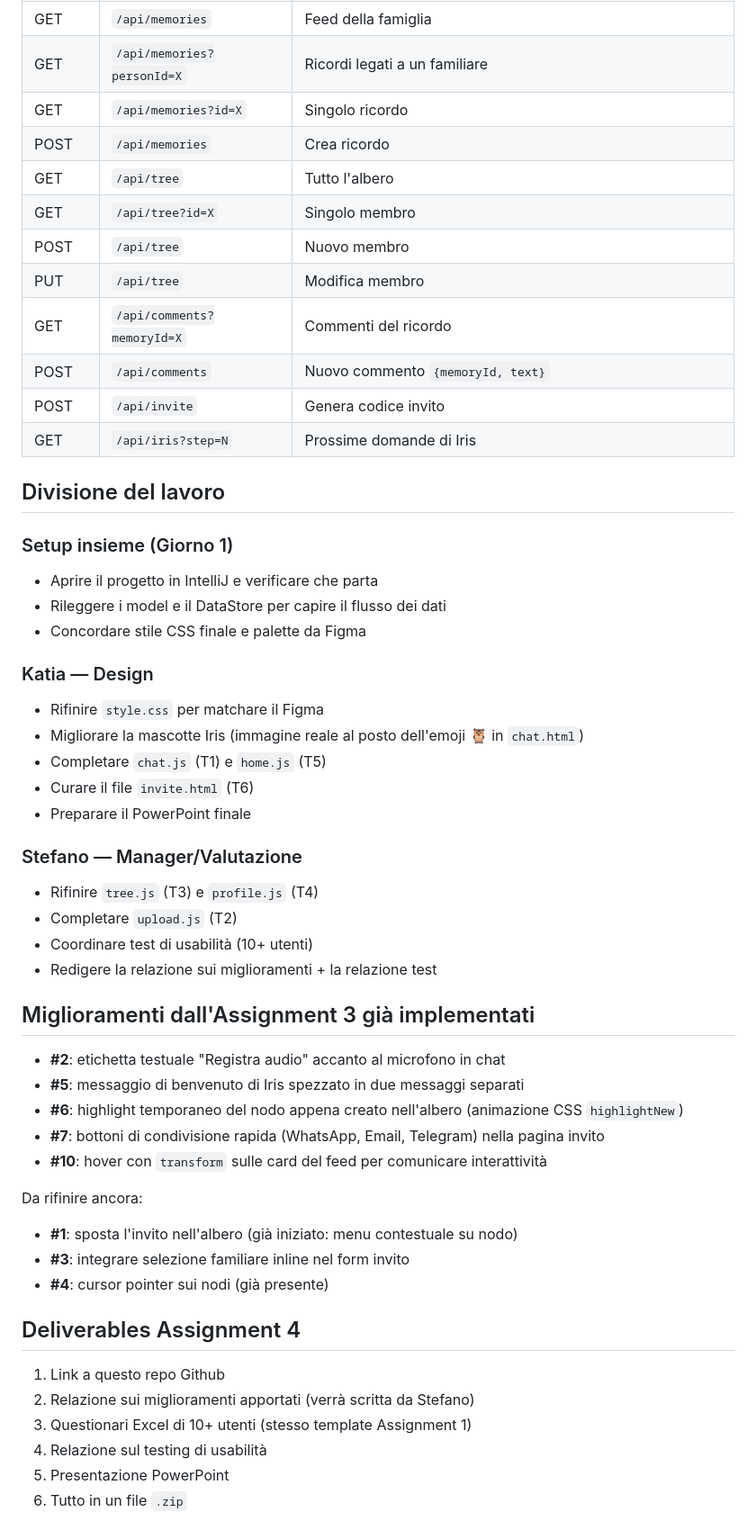
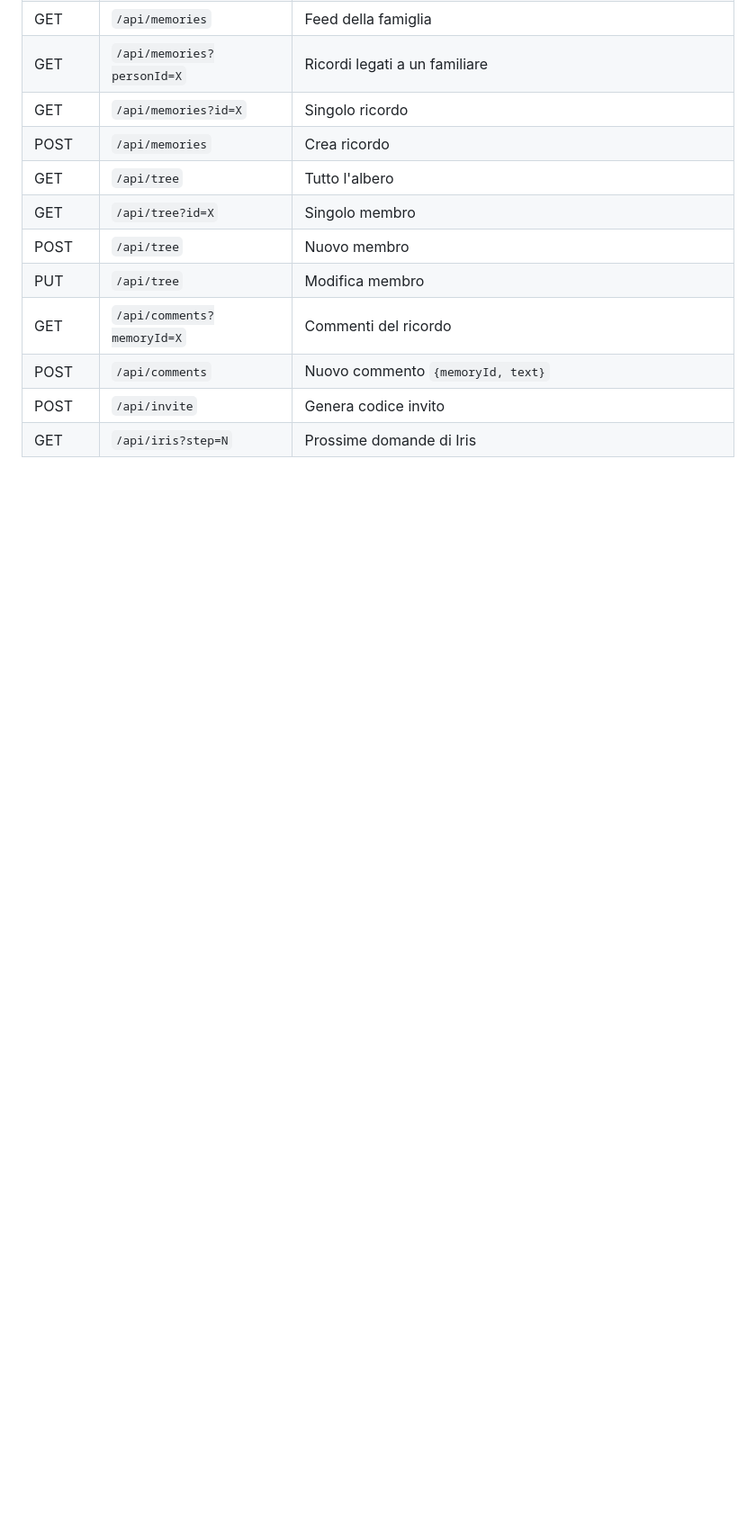
Before and after one commit to kperretta/MemoryBridge, a Markdown page: README.md, the part around the change. Shown at 90% size. GitHub-like rendering; blank space fills up the shorter version.

```diff
--- a/README.md
+++ b/README.md
@@ -77,45 +77,3 @@ Il body è sempre JSON, la risposta è sempre JSON.
 | POST | `/api/comments` | Nuovo commento `{memoryId, text}` |
 | POST | `/api/invite` | Genera codice invito |
 | GET | `/api/iris?step=N` | Prossime domande di Iris |
-
-## Divisione del lavoro
-
-### Setup insieme (Giorno 1)
-- Aprire il progetto in IntelliJ e verificare che parta
-- Rileggere i model e il DataStore per capire il flusso dei dati
-- Concordare stile CSS finale e palette da Figma
-
-### Katia — Design
-- Rifinire `style.css` per matchare il Figma
-- Migliorare la mascotte Iris (immagine reale al posto dell'emoji 🦉 in `chat.html`)
-- Completare `chat.js` (T1) e `home.js` (T5)
-- Curare il file `invite.html` (T6)
-- Preparare il PowerPoint finale
-
-### Stefano — Manager/Valutazione
-- Rifinire `tree.js` (T3) e `profile.js` (T4)
-- Completare `upload.js` (T2)
-- Coordinare test di usabilità (10+ utenti)
-- Redigere la relazione sui miglioramenti + la relazione test
-
-## Miglioramenti dall'Assignment 3 già implementati
-
-- **#2**: etichetta testuale "Registra audio" accanto al microfono in chat
-- **#5**: messaggio di benvenuto di Iris spezzato in due messaggi separati
-- **#6**: highlight temporaneo del nodo appena creato nell'albero (animazione CSS `highlightNew`)
-- **#7**: bottoni di condivisione rapida (WhatsApp, Email, Telegram) nella pagina invito
-- **#10**: hover con `transform` sulle card del feed per comunicare interattività
-
-Da rifinire ancora:
-- **#1**: sposta l'invito nell'albero (già iniziato: menu contestuale su nodo)
-- **#3**: integrare selezione familiare inline nel form invito
-- **#4**: cursor pointer sui nodi (già presente)
-
-## Deliverables Assignment 4
-
-1. Link a questo repo Github
-2. Relazione sui miglioramenti apportati (verrà scritta da Stefano)
-3. Questionari Excel di 10+ utenti (stesso template Assignment 1)
-4. Relazione sul testing di usabilità
-5. Presentazione PowerPoint
-6. Tutto in un file `.zip`
```
